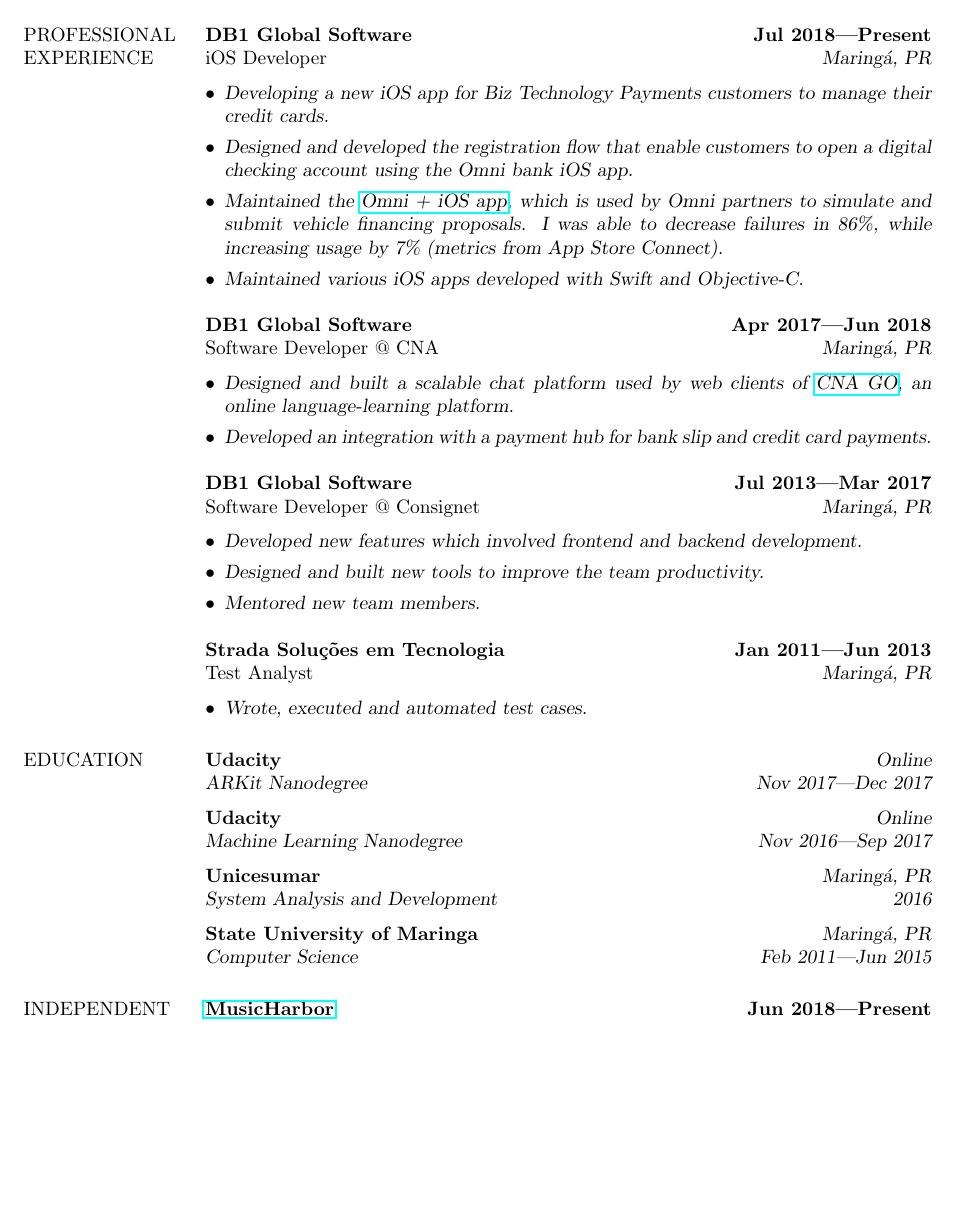
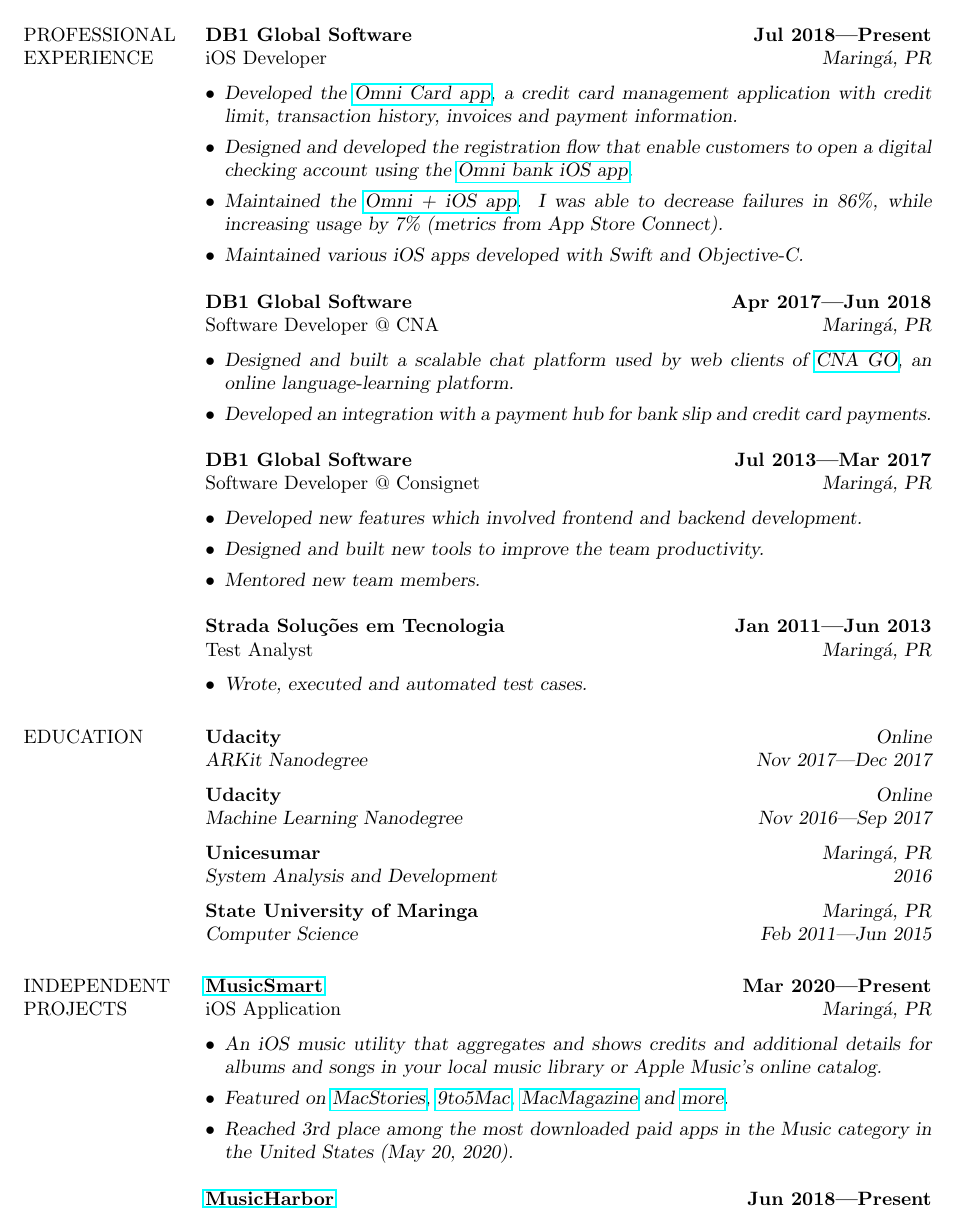
Before and after one commit to marcosatanaka/resume-latex, a LaTeX CV (resume.tex): part of page 1 of 2, cut so that both start at the same text, the shorter picture padded with empty space. Compiled offline with pdfLaTeX.

Commit message:
Update resume

```diff
--- a/resume.tex
+++ b/resume.tex
@@ -21,9 +21,9 @@
   {\bf DB1 Global Software} \hfill {\bf Jul 2018---Present} \\
   iOS Developer \hfill {\sl Maring\'a, PR}\\[-6pt]
   \begin{itemize}
-      \item {\sl Developing a new iOS app for Biz Technology Payments customers to manage their credit cards.}
-    \item {\sl Designed and developed the registration flow that enable customers to open a digital checking account using the Omni bank iOS app.}
-    \item {\sl Maintained the \href{https://apps.apple.com/br/app/omni/id1276332750}{Omni + iOS app}, which is used by Omni partners to simulate and submit vehicle financing proposals. I was able to decrease failures in 86\%, while increasing usage by 7\% (metrics from App Store Connect).}
+    \item {\sl Developed the \href{https://apps.apple.com/us/app/id1490242421}{Omni Card app}, a credit card management application with credit limit, transaction history, invoices and payment information.}
+    \item {\sl Designed and developed the registration flow that enable customers to open a digital checking account using the \href{https://apps.apple.com/br/app/omni-banco/id1369601365}{Omni bank iOS app}.}
+    \item {\sl Maintained the \href{https://apps.apple.com/br/app/omni/id1276332750}{Omni + iOS app}. I was able to decrease failures in 86\%, while increasing usage by 7\% (metrics from App Store Connect).}
     \item {\sl Maintained various iOS apps developed with Swift and Objective-C.}
   \end{itemize}
 
@@ -63,8 +63,16 @@
 
 
 \section{INDEPENDENT \\ PROJECTS}
+  {\bf \href{https://apps.apple.com/us/app/musicsmart/id1512195368}{MusicSmart}} \hfill {\bf Mar 2020---Present} \\
+  iOS Application \hfill {\sl Maring\'a, PR}\\[-6pt]
+    \begin{itemize}
+    \item {\sl An iOS music utility that aggregates and shows credits and additional details for albums and songs in your local music library or Apple Music’s online catalog.}
+    \item {\sl Featured on \href{https://www.macstories.net/reviews/musicsmart-puts-the-spotlight-on-music-credits/}{MacStories}, \href{https://9to5mac.com/2020/05/19/musicsmart-apple-music-app/}{9to5Mac}, \href{https://macmagazine.uol.com.br/post/2020/05/21/aplicativo-brasileiro-musicsmart-traz-detalhes-aprofundados-sobre-as-cancoes-do-apple-music/}{MacMagazine} and \href{https://twitter.com/chockenberry/status/1262803700658999296}{more}.}
+    \item {\sl Reached 3rd place among the most downloaded paid apps in the Music category in the United States (May 20, 2020).}
+    \end{itemize}
+
   {\bf \href{https://apps.apple.com/us/app/musicharbor/id1440405750}{MusicHarbor}} \hfill {\bf Jun 2018---Present} \\
   iOS Application \hfill {\sl Maring\'a, PR}\\[-6pt]
     \begin{itemize}
-    \item {\sl iOS app that integrates with Apple Music to track new releases, concert dates and news from your favorite artists.}
+    \item {\sl App Store featured app that integrates with Apple Music to track new music releases, concert dates, music videos and news from your favorite artists.}
     \item {\sl Featured on the App Store section "\href{https://github.com/marcosatanaka/resume-latex/blob/master/images/apps_we_love_right_now.png?raw=true}{Apps We Love Right Now}".}
```
Also changed, not shown: resume-ptbr.tex (+15 -7 lines), resume-ptbr.pdf, resume.pdf, resume.tex (6 more changed lines).
